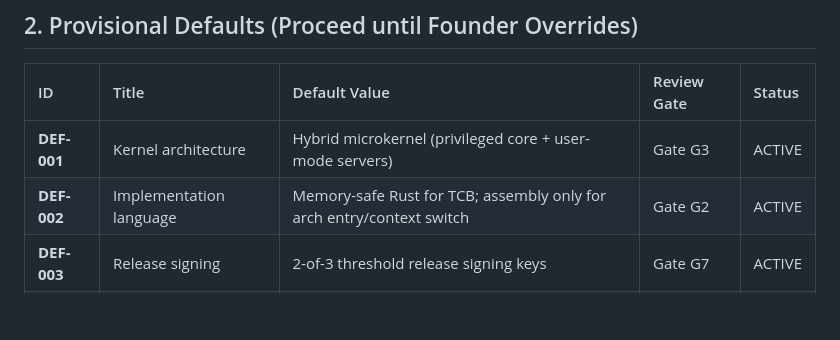
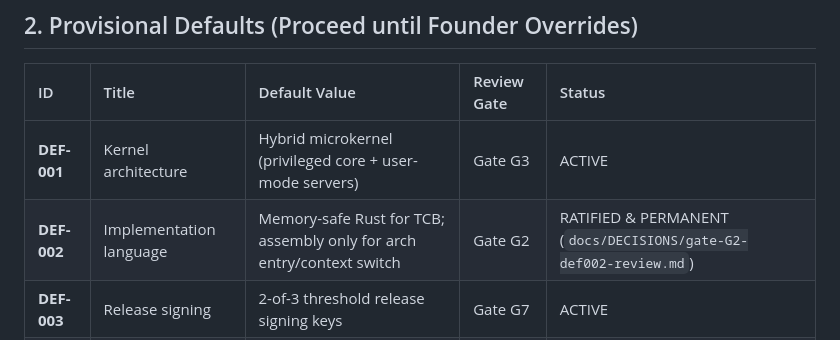
Before and after one commit to sudhanshursingh/ind-os, a Markdown page: docs/DECISIONS/register.md, the part around the change. GitHub-like rendering; blank space fills up the shorter version.

```diff
--- a/docs/DECISIONS/register.md
+++ b/docs/DECISIONS/register.md
@@ -23,7 +23,7 @@
 | ID | Title | Default Value | Review Gate | Status |
 | :--- | :--- | :--- | :--- | :--- |
 | **DEF-001** | Kernel architecture | Hybrid microkernel (privileged core + user-mode servers) | Gate G3 | ACTIVE |
-| **DEF-002** | Implementation language | Memory-safe Rust for TCB; assembly only for arch entry/context switch | Gate G2 | ACTIVE |
+| **DEF-002** | Implementation language | Memory-safe Rust for TCB; assembly only for arch entry/context switch | Gate G2 | RATIFIED & PERMANENT (`docs/DECISIONS/gate-G2-def002-review.md`) |
 | **DEF-003** | Release signing | 2-of-3 threshold release signing keys | Gate G7 | ACTIVE |
 | **DEF-004** | TLS implementation | Vetted external library (`rustls`), SBOM-tracked | Gate G7 | ACTIVE |
 
```
Also changed, not shown: docs/architecture/phase-3-security-spine-roadmap.md (added, +100 -0 lines).
